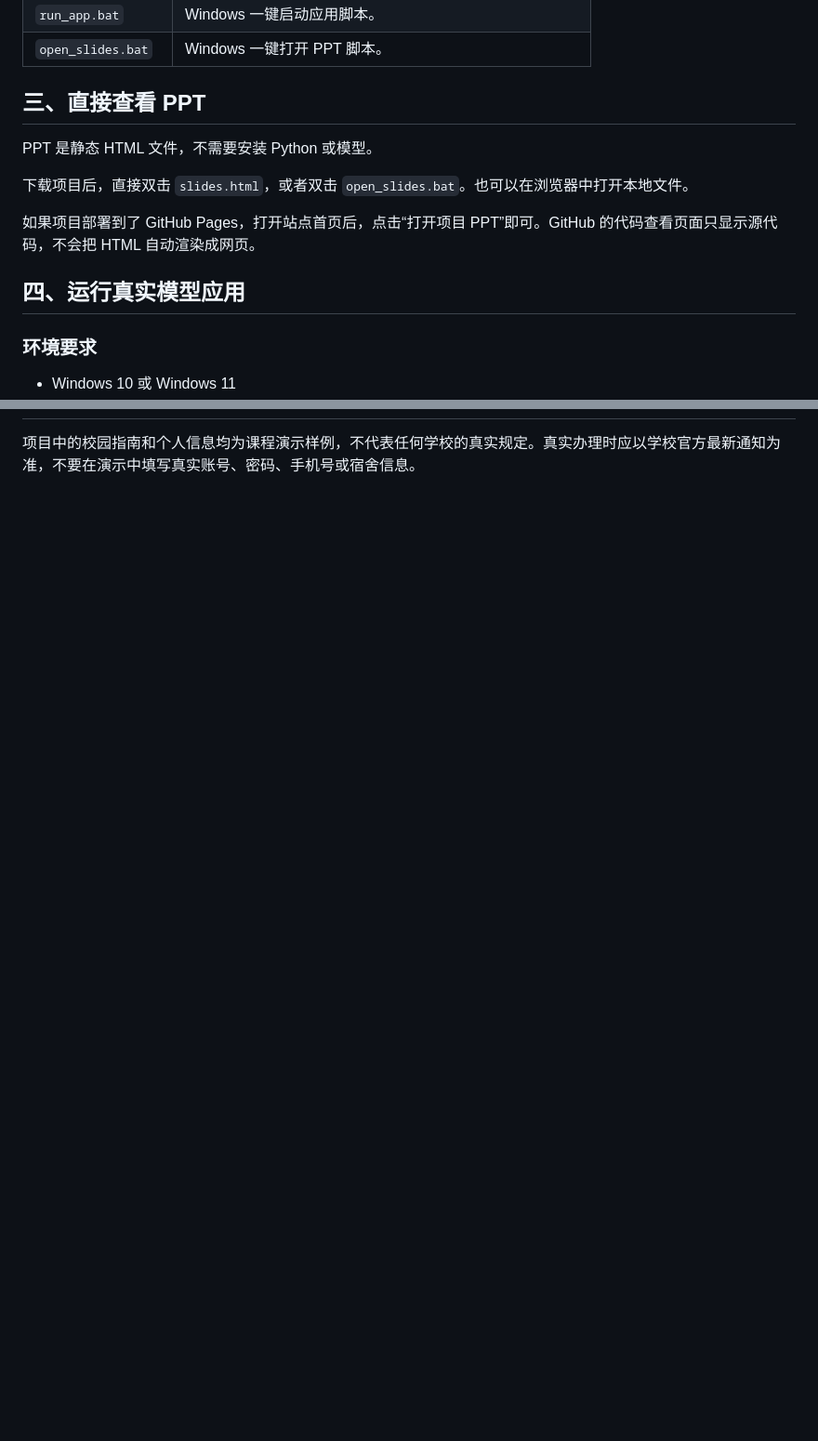
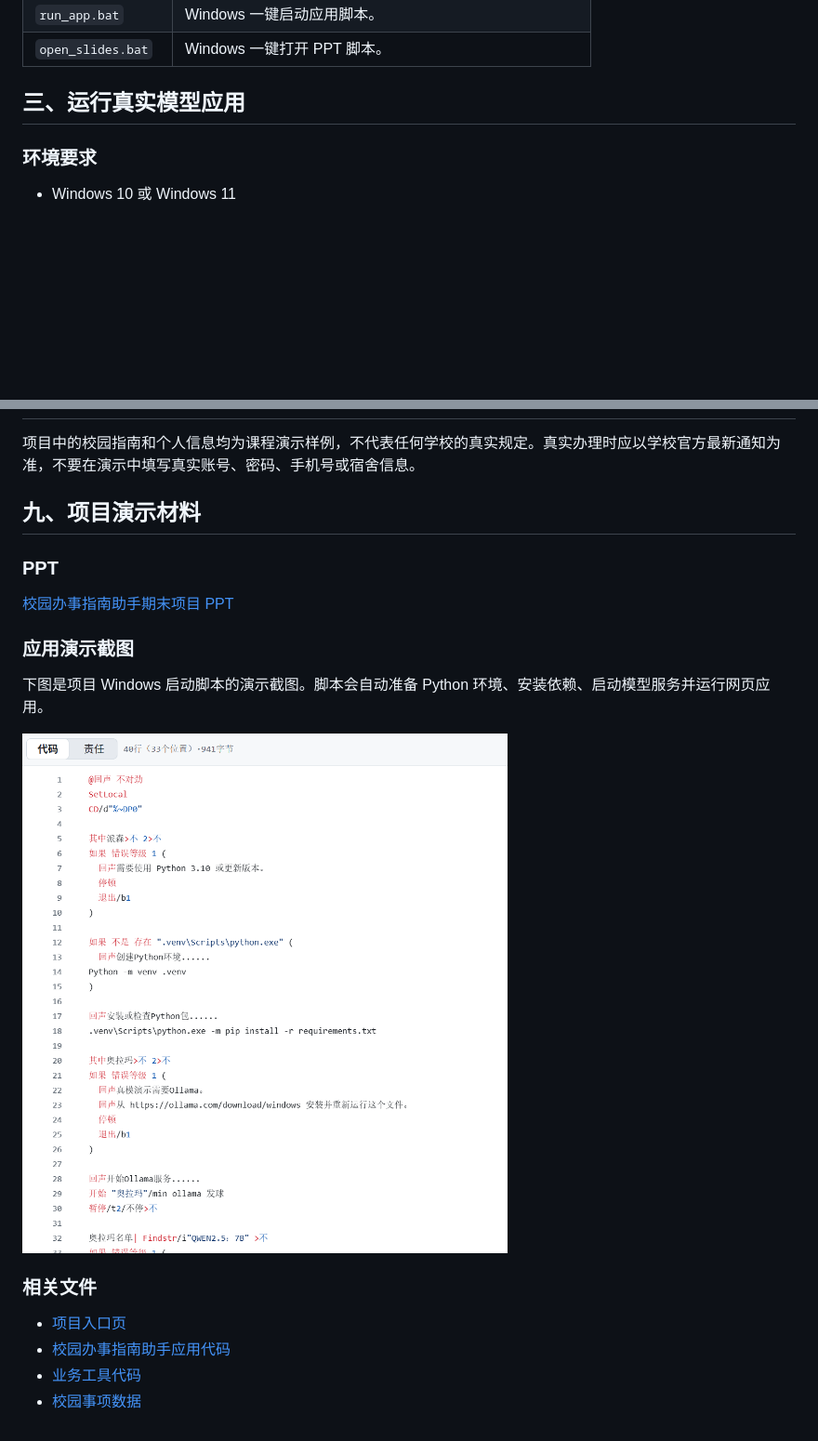
Before and after one commit to djdj5561/W, a Markdown page: README.md, 2 parts joined by grey strips. Shown: that part at 93% size. Rendered like a GitHub page; pictures changed too: docs/run-app-script.png (added); blank space fills up the shorter version.

```diff
--- a/README.md
+++ b/README.md
@@ -25,15 +25,7 @@
 | `run_app.bat` | Windows 一键启动应用脚本。 |
 | `open_slides.bat` | Windows 一键打开 PPT 脚本。 |
 
-## 三、直接查看 PPT
-
-PPT 是静态 HTML 文件，不需要安装 Python 或模型。
-
-下载项目后，直接双击 `slides.html`，或者双击 `open_slides.bat`。也可以在浏览器中打开本地文件。
-
-如果项目部署到了 GitHub Pages，打开站点首页后，点击“打开项目 PPT”即可。GitHub 的代码查看页面只显示源代码，不会把 HTML 自动渲染成网页。
-
-## 四、运行真实模型应用
+## 三、运行真实模型应用
 
 ### 环境要求
 
@@ -122,2 +108,21 @@ PPT 可以直接打开。真实模型应用不能只通过 GitHub 的代码页
 
 项目中的校园指南和个人信息均为课程演示样例，不代表任何学校的真实规定。真实办理时应以学校官方最新通知为准，不要在演示中填写真实账号、密码、手机号或宿舍信息。
+
+## 九、项目演示材料
+
+### PPT
+
+[校园办事指南助手期末项目 PPT](slides.html)
+
+### 应用演示截图
+
+下图是项目 Windows 启动脚本的演示截图。脚本会自动准备 Python 环境、安装依赖、启动模型服务并运行网页应用。
+
+![应用启动脚本演示](docs/run-app-script.png)
+
+### 相关文件
+
+- [项目入口页](index.html)
+- [校园办事指南助手应用代码](app.py)
+- [业务工具代码](tools.py)
+- [校园事项数据](data/guides.json)
```
Also changed, not shown: other parts of README.md (+5 -11 lines).
